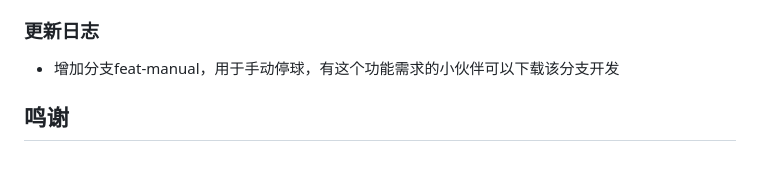
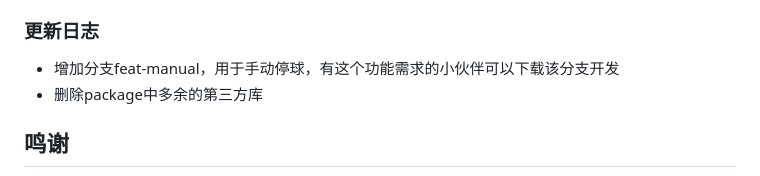
Before and after one commit to GAtomis/lottery-web, a Markdown page: README.md, the part around one of its changes. GitHub-like rendering.

```diff
--- a/README.md
+++ b/README.md
@@ -146,6 +146,7 @@ function setSecret(nowItem,basicData) {
 
 ### 更新日志
 * 增加分支feat-manual，用于手动停球，有这个功能需求的小伙伴可以下载该分支开发
+* 删除package中多余的第三方库
 
 ## 鸣谢
 本项目是基于[@moshang-xc](https://github.com/moshang-xc/lottery)大佬写的作品很炫酷,于是本人就二次开发了下大佬的作品,实现脱离后台前端mock分离版本,喜欢的可以给@moshang-xc点个Star
```
Also changed, not shown: other parts of README.md (+1 -1 lines).
